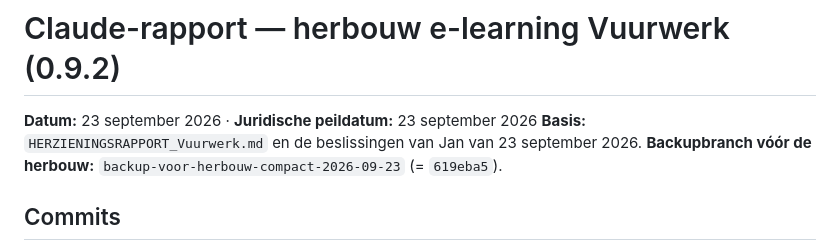
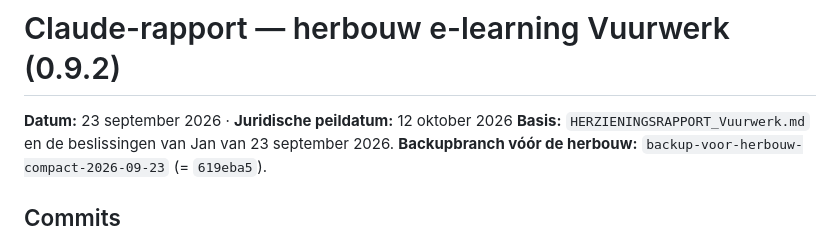
Before and after one commit to JSLegalForce/Vuurwerk, a Markdown page: CLAUDE-RAPPORT.md, the part around the change. GitHub-like rendering.

Commit message:
Documentatie: actuele juridische peildatum 12 oktober 2026 (CLAUDE-RAPPORT)

```diff
--- a/CLAUDE-RAPPORT.md
+++ b/CLAUDE-RAPPORT.md
@@ -1,6 +1,6 @@
 # Claude-rapport — herbouw e-learning Vuurwerk (0.9.2)
 
-**Datum:** 23 september 2026 · **Juridische peildatum:** 23 september 2026
+**Datum:** 23 september 2026 · **Juridische peildatum:** 12 oktober 2026
 **Basis:** `HERZIENINGSRAPPORT_Vuurwerk.md` en de beslissingen van Jan van 23 september 2026.
 **Backupbranch vóór de herbouw:** `backup-voor-herbouw-compact-2026-09-23` (= `619eba5`).
 
```
